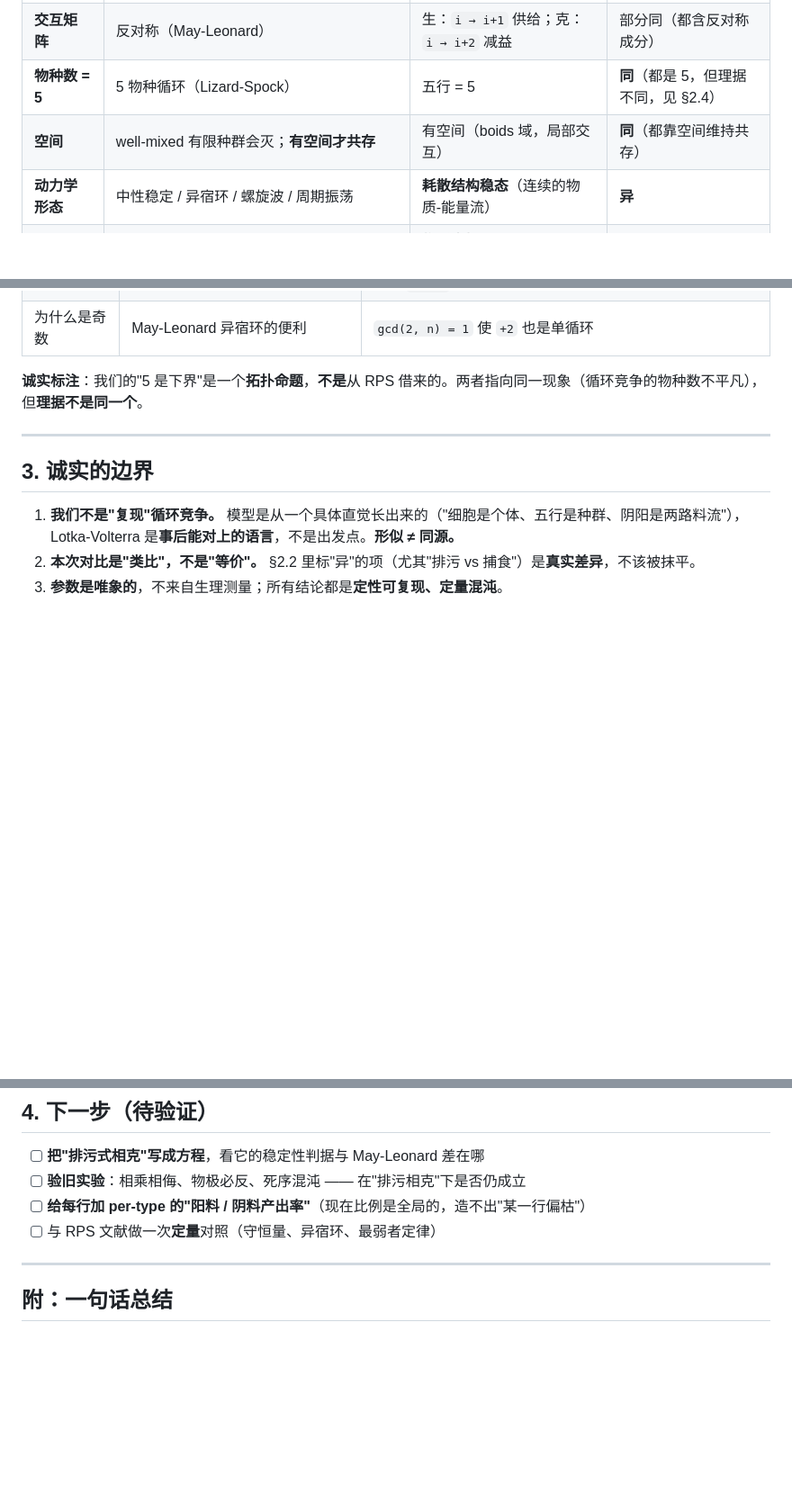
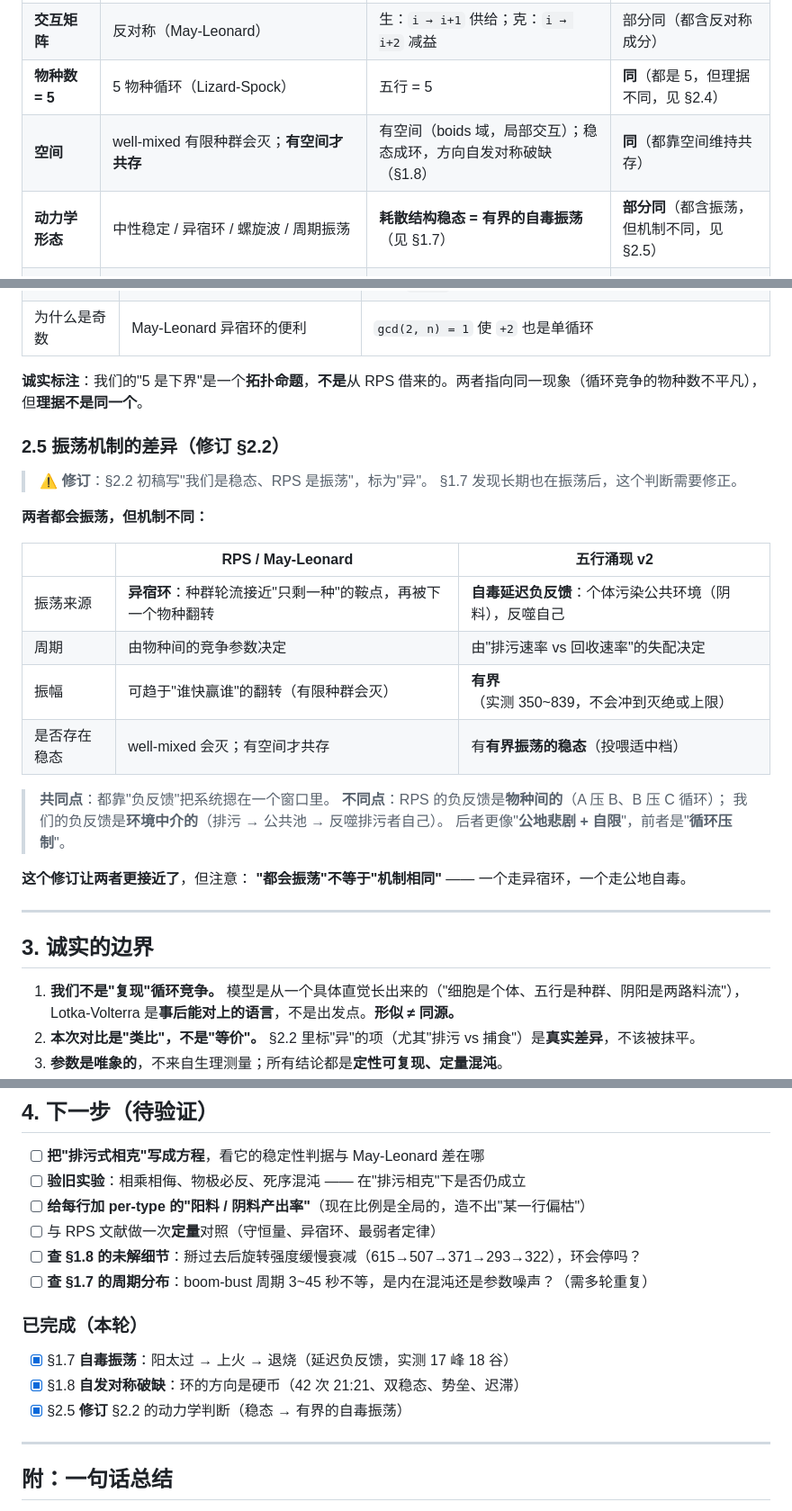
Before and after one commit to kaluluosi/wuxing-emergence, a Markdown page: docs/cyclic-competition.md, 3 parts joined by grey strips. Shown at 90% size. Drawn GitHub-style; blank space fills up the shorter version.

```diff
--- a/docs/cyclic-competition.md
+++ b/docs/cyclic-competition.md
@@ -145,8 +215,8 @@ v2 改成 **1 进 1 出**：
 | **交互性质** | **捕食即繁殖**（predation with reproduction），**零和**：猎物被杀死并**被顶替** | **排污与代偿**：不杀死，下游**花能量**处理废物 | **异 · 核心**（见 §2.3）|
 | **交互矩阵** | 反对称（May-Leonard）| 生：`i → i+1` 供给；克：`i → i+2` 减益 | 部分同（都含反对称成分）|
 | **物种数 = 5** | 5 物种循环（Lizard-Spock）| 五行 = 5 | **同**（都是 5，但理据不同，见 §2.4）|
-| **空间** | well-mixed 有限种群会灭；**有空间才共存** | 有空间（boids 域，局部交互）| **同**（都靠空间维持共存）|
-| **动力学形态** | 中性稳定 / 异宿环 / 螺旋波 / 周期振荡 | **耗散结构稳态**（连续的物质-能量流）| **异** |
+| **空间** | well-mixed 有限种群会灭；**有空间才共存** | 有空间（boids 域，局部交互）；稳态成环，方向自发对称破缺（§1.8）| **同**（都靠空间维持共存）|
+| **动力学形态** | 中性稳定 / 异宿环 / 螺旋波 / 周期振荡 | **耗散结构稳态 = 有界的自毒振荡**（见 §1.7）| **部分同**（都含振荡，但机制不同，见 §2.5）|
 | **守恒量** | 有（如 `A = uvw/(u+v+w)³`）| **物质守恒**（总量恒 = seedMat）| **各有一个守恒量** |
 | **个体的"死"** | 被捕食 = 死（外部事件）| **能量归零 = 死**（内部账户）| **异**（我们死亡是内生的）|
 
@@ -181,6 +251,28 @@ v2 改成 **1 进 1 出**：
 
 **诚实标注**：我们的"5 是下界"是一个**拓扑命题**，**不是**从 RPS 借来的。两者指向同一现象（循环竞争的物种数不平凡），但**理据不是同一个**。
 
+### 2.5 振荡机制的差异（修订 §2.2）
+
+> ⚠️ **修订**：§2.2 初稿写"我们是稳态、RPS 是振荡"，标为"异"。
+> §1.7 发现长期也在振荡后，这个判断需要修正。
+
+**两者都会振荡，但机制不同：**
+
+| | RPS / May-Leonard | 五行涌现 v2 |
+|---|---|---|
+| 振荡来源 | **异宿环**：种群轮流接近"只剩一种"的鞍点，再被下一个物种翻转 | **自毒延迟负反馈**：个体污染公共环境（阴料），反噬自己 |
+| 周期 | 由物种间的竞争参数决定 | 由"排污速率 vs 回收速率"的失配决定 |
+| 振幅 | 可趋于"谁快赢谁"的翻转（有限种群会灭）| **有界**（实测 350~839，不会冲到灭绝或上限）|
+| 是否存在稳态 | well-mixed 会灭；有空间才共存 | 有**有界振荡的稳态**（投喂适中档）|
+
+> **共同点**：都靠"负反馈"把系统摁在一个窗口里。
+> **不同点**：RPS 的负反馈是**物种间的**（A 压 B、B 压 C 循环）；
+> 我们的负反馈是**环境中介的**（排污 → 公共池 → 反噬排污者自己）。
+> 后者更像"**公地悲剧 + 自限**"，前者是"**循环压制**"。
+
+**这个修订让两者更接近了**，但注意：
+**"都会振荡"不等于"机制相同"** —— 一个走异宿环，一个走公地自毒。
+
 ---
 
 ## 3. 诚实的边界
@@ -200,6 +292,14 @@ v2 改成 **1 进 1 出**：
 - [ ] **验旧实验**：相乘相侮、物极必反、死序混沌 —— 在"排污相克"下是否仍成立
 - [ ] **给每行加 per-type 的"阳料 / 阴料产出率"**（现在比例是全局的，造不出"某一行偏枯"）
 - [ ] 与 RPS 文献做一次**定量**对照（守恒量、异宿环、最弱者定律）
+- [ ] **查 §1.8 的未解细节**：掰过去后旋转强度缓慢衰减（615→507→371→293→322），环会停吗？
+- [ ] **查 §1.7 的周期分布**：boom-bust 周期 3~45 秒不等，是内在混沌还是参数噪声？（需多轮重复）
+
+### 已完成（本轮）
+
+- [x] §1.7 **自毒振荡**：阳太过 → 上火 → 退烧（延迟负反馈，实测 17 峰 18 谷）
+- [x] §1.8 **自发对称破缺**：环的方向是硬币（42 次 21:21、双稳态、势垒、迟滞）
+- [x] §2.5 **修订** §2.2 的动力学判断（稳态 → 有界的自毒振荡）
 
 ---
 
```
Also changed, not shown: other parts of docs/cyclic-competition.md (+70 -0 lines), README.md (+3 -0 lines).
